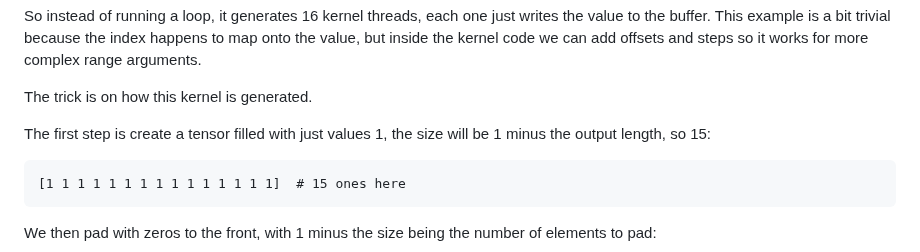
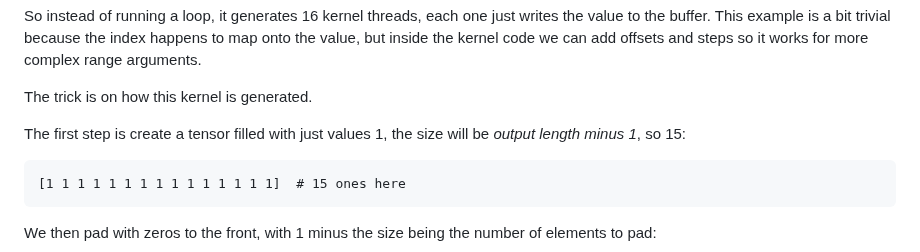
Before and after one commit to mesozoic-egg/tinygrad-notes, a Markdown page: 20241208_conv.md, the part around the change. Drawn GitHub-style.

Commit message:
fix phrasing (#23)

````diff
--- a/20241208_conv.md
+++ b/20241208_conv.md
@@ -139,7 +139,7 @@ more complex range arguments.
 
 The trick is on how this kernel is generated.
 
-The first step is create a tensor filled with just values 1, the size will be 1 minus the output length, so 15:
+The first step is create a tensor filled with just values 1, the size will be _output length minus 1_, so 15:
 
 ```
 [1 1 1 1 1 1 1 1 1 1 1 1 1 1 1]  # 15 ones here
````
